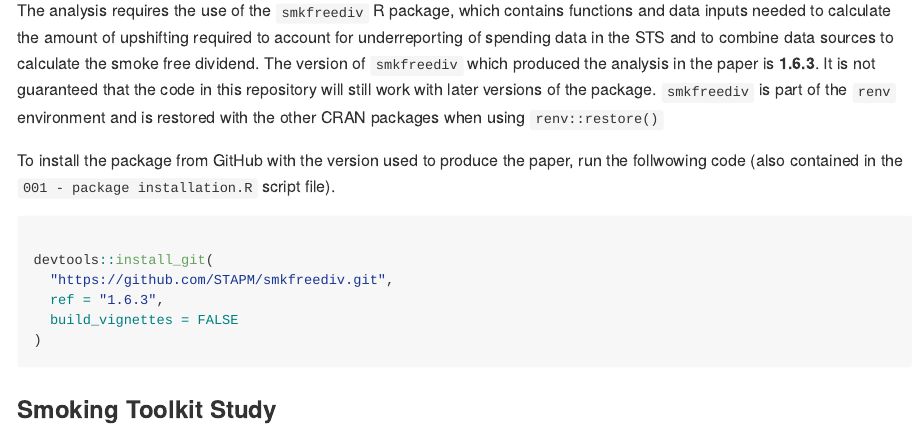
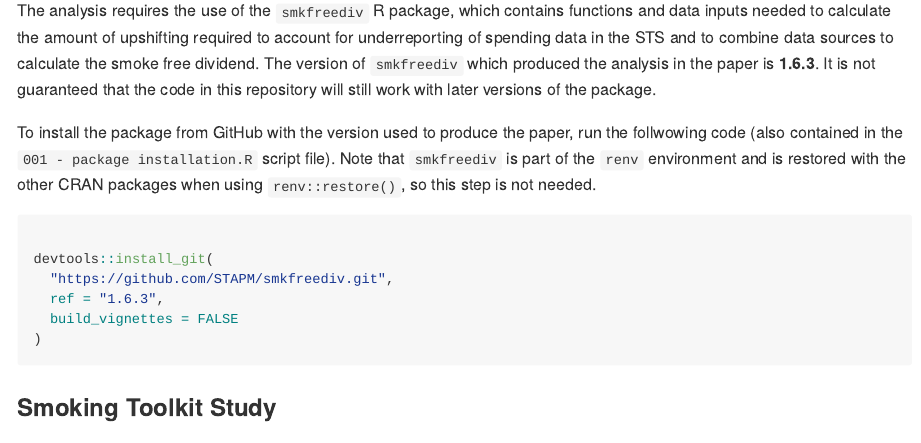
Before and after one commit to STAPM/smoke-free-dividend, an R Markdown document (README.Rmd): the page in a window 1100 px wide, from 900 px down. The pictures show the output file README.md that the author committed with the source, drawn offline in the style of GitHub; badge pictures from the web are left out.

Commit message:
update README

````diff
--- a/README.Rmd
+++ b/README.Rmd
@@ -48,9 +48,10 @@ All data inputs required are available in the repository or part of the R packag
 
 ### R Package
 
-The analysis requires the use of the `smkfreediv` R package, which contains functions and data inputs needed to calculate the amount of upshifting required to account for underreporting of spending data in the STS and to combine data sources to calculate the smoke free dividend. The version of `smkfreediv` which produced the analysis in the paper is **1.6.3**. It is not guaranteed that the code in this repository will still work with later versions of the package. `smkfreediv` is part of the `renv` environment and is restored with the other CRAN packages when using `renv::restore()`
+The analysis requires the use of the `smkfreediv` R package, which contains functions and data inputs needed to calculate the amount of upshifting required to account for underreporting of spending data in the STS and to combine data sources to calculate the smoke free dividend. The version of `smkfreediv` which produced the analysis in the paper is **1.6.3**. It is not guaranteed that the code in this repository will still work with later versions of the package.
 
-To install the package from GitHub with the version used to produce the paper, run the follwowing code (also contained in the `001 - package installation.R` script file).
+
+To install the package from GitHub with the version used to produce the paper, run the follwowing code (also contained in the `001 - package installation.R` script file). Note that `smkfreediv` is part of the `renv` environment and is restored with the other CRAN packages when using `renv::restore()`, so this step is not needed.
 
 ```{r, eval = FALSE}
 
````
Also changed, not shown: README.md.
